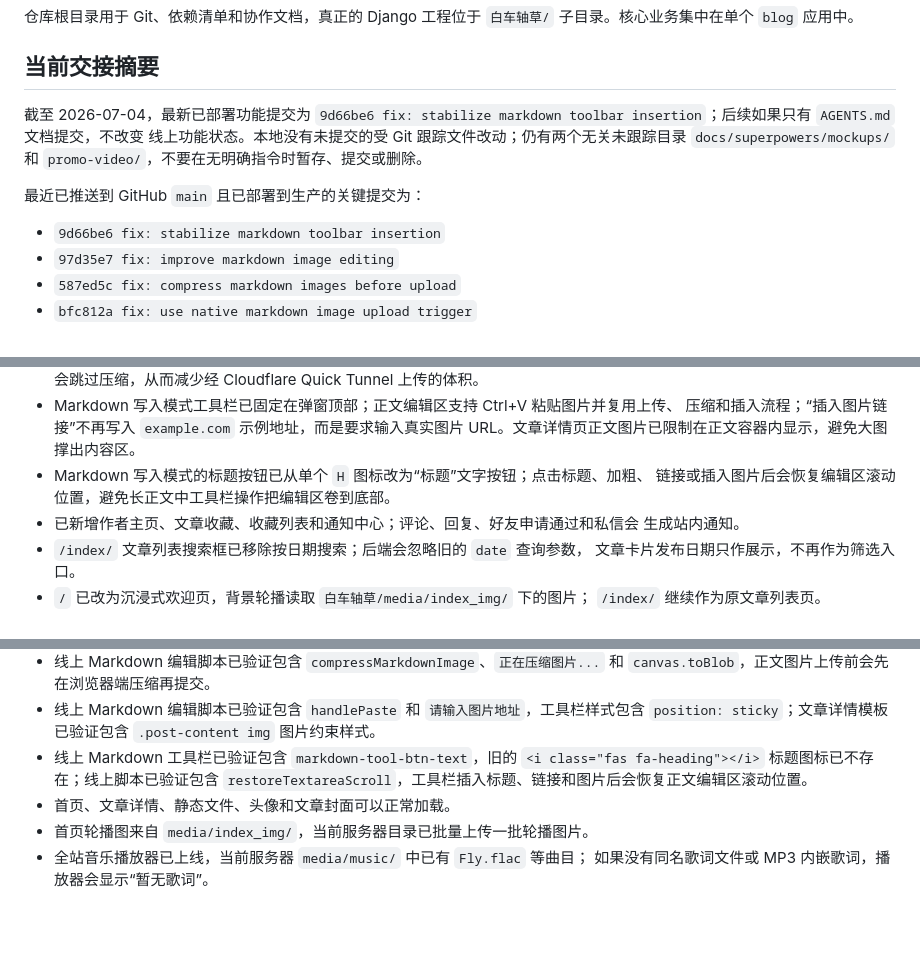
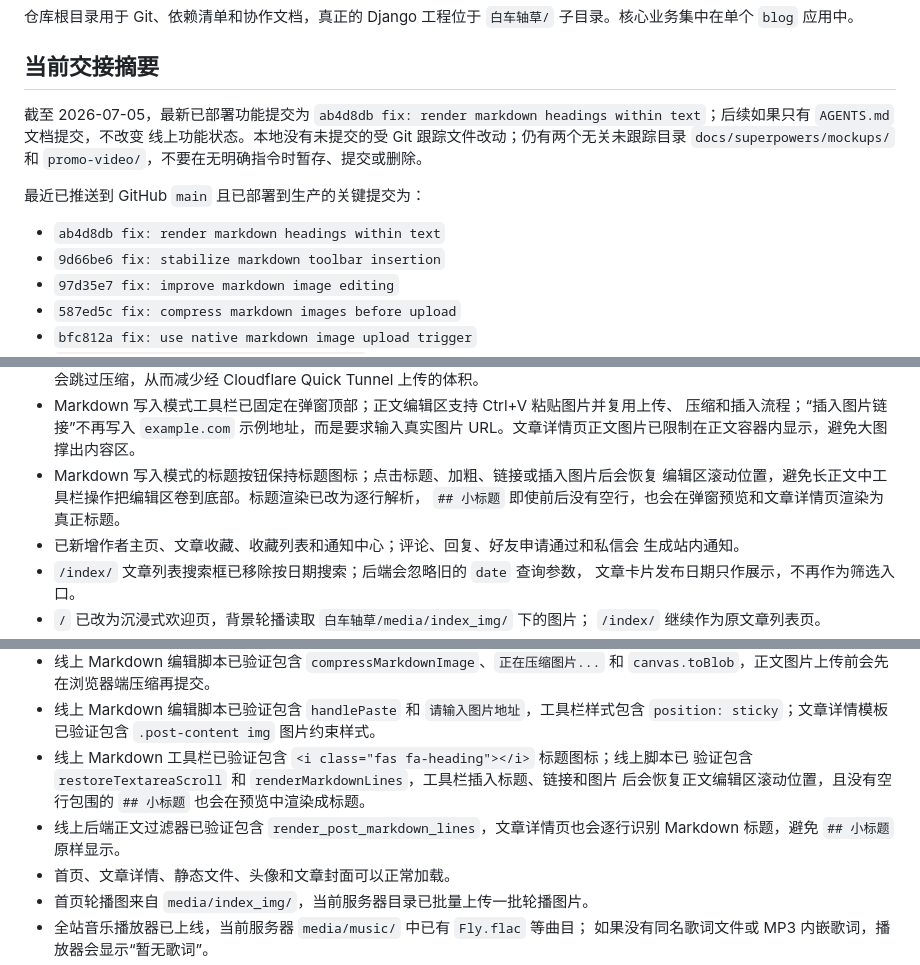
Before and after one commit to saitoasukakuku/clover-blog, a Markdown page: AGENTS.MD, 3 parts joined by grey strips. Drawn GitHub-style; blank space fills up the shorter version.

Commit message:
docs: update markdown heading render notes

```diff
--- a/AGENTS.MD
+++ b/AGENTS.MD
@@ -25,13 +25,14 @@ Cloudflare Quick Tunnel 地址是临时随机地址，服务重启后可能变
 
 ## 当前交接摘要
 
-截至 2026-07-04，最新已部署功能提交为
-`9d66be6 fix: stabilize markdown toolbar insertion`；后续如果只有 `AGENTS.md` 文档提交，不改变
+截至 2026-07-05，最新已部署功能提交为
+`ab4d8db fix: render markdown headings within text`；后续如果只有 `AGENTS.md` 文档提交，不改变
 线上功能状态。本地没有未提交的受 Git 跟踪文件改动；仍有两个无关未跟踪目录
 `docs/superpowers/mockups/` 和 `promo-video/`，不要在无明确指令时暂存、提交或删除。
 
 最近已推送到 GitHub `main` 且已部署到生产的关键提交为：
 
+- `ab4d8db fix: render markdown headings within text`
 - `9d66be6 fix: stabilize markdown toolbar insertion`
 - `97d35e7 fix: improve markdown image editing`
 - `587ed5c fix: compress markdown images before upload`
@@ -90,8 +91,9 @@ Cloudflare Quick Tunnel 地址是临时随机地址，服务重启后可能变
 - Markdown 写入模式工具栏已固定在弹窗顶部；正文编辑区支持 Ctrl+V 粘贴图片并复用上传、
   压缩和插入流程；“插入图片链接”不再写入 `example.com` 示例地址，而是要求输入真实图片
   URL。文章详情页正文图片已限制在正文容器内显示，避免大图撑出内容区。
-- Markdown 写入模式的标题按钮已从单个 `H` 图标改为“标题”文字按钮；点击标题、加粗、
-  链接或插入图片后会恢复编辑区滚动位置，避免长正文中工具栏操作把编辑区卷到底部。
+- Markdown 写入模式的标题按钮保持标题图标；点击标题、加粗、链接或插入图片后会恢复
+  编辑区滚动位置，避免长正文中工具栏操作把编辑区卷到底部。标题渲染已改为逐行解析，
+  `## 小标题` 即使前后没有空行，也会在弹窗预览和文章详情页渲染为真正标题。
 - 已新增作者主页、文章收藏、收藏列表和通知中心；评论、回复、好友申请通过和私信会
   生成站内通知。
 - `/index/` 文章列表搜索框已移除按日期搜索；后端会忽略旧的 `date` 查询参数，
@@ -942,9 +944,11 @@ SMTP 邮件变量是否已配置，需要用户在生产服务器确认。只记
   `canvas.toBlob`，正文图片上传前会先在浏览器端压缩再提交。
 - 线上 Markdown 编辑脚本已验证包含 `handlePaste` 和 `请输入图片地址`，工具栏样式包含
   `position: sticky`；文章详情模板已验证包含 `.post-content img` 图片约束样式。
-- 线上 Markdown 工具栏已验证包含 `markdown-tool-btn-text`，旧的
-  `<i class="fas fa-heading"></i>` 标题图标已不存在；线上脚本已验证包含
-  `restoreTextareaScroll`，工具栏插入标题、链接和图片后会恢复正文编辑区滚动位置。
+- 线上 Markdown 工具栏已验证包含 `<i class="fas fa-heading"></i>` 标题图标；线上脚本已
+  验证包含 `restoreTextareaScroll` 和 `renderMarkdownLines`，工具栏插入标题、链接和图片
+  后会恢复正文编辑区滚动位置，且没有空行包围的 `## 小标题` 也会在预览中渲染成标题。
+- 线上后端正文过滤器已验证包含 `render_post_markdown_lines`，文章详情页也会逐行识别
+  Markdown 标题，避免 `## 小标题` 原样显示。
 - 首页、文章详情、静态文件、头像和文章封面可以正常加载。
 - 首页轮播图来自 `media/index_img/`，当前服务器目录已批量上传一批轮播图片。
 - 全站音乐播放器已上线，当前服务器 `media/music/` 中已有 `Fly.flac` 等曲目；
```
Also changed, not shown: other parts of AGENTS.MD (+12 -12 lines).
